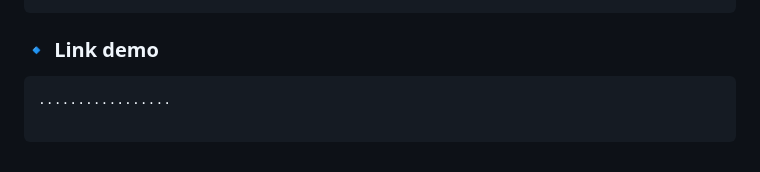
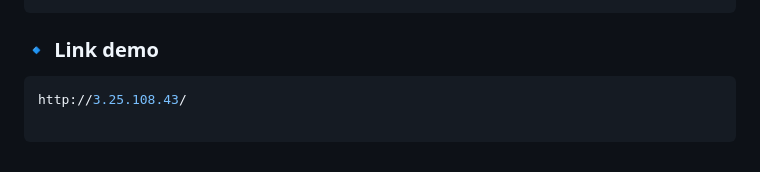
Before and after one commit to luongtrinh2004/dermatology_clinic_management, a Markdown page: README.md, the part around the change. Drawn GitHub-style.

````diff
--- a/README.md
+++ b/README.md
@@ -170,6 +170,6 @@ https://github.com/luongtrinh2004/dermatology_clinic_management
 ### 🔹 Link demo
 
 ```sh
-.................
+http://3.25.108.43/
 
 ```
````
